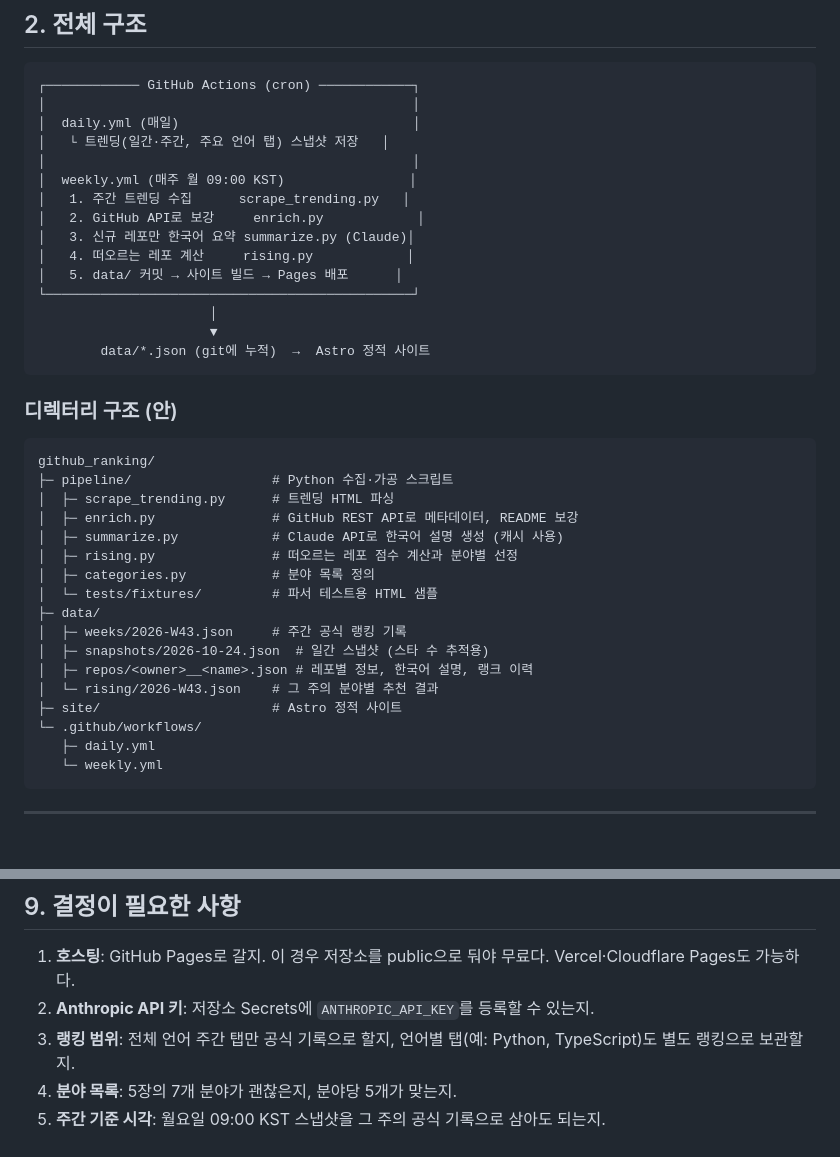
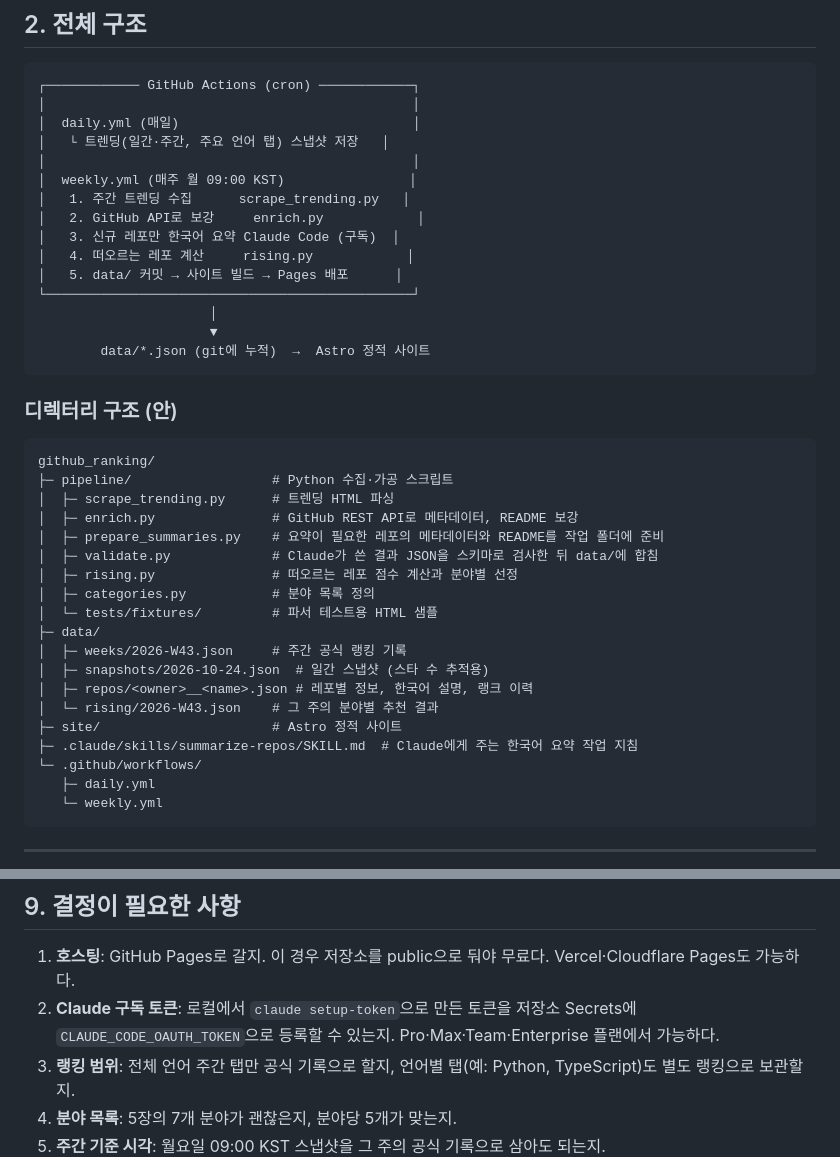
Before and after one commit to JMH-Chem/github_ranking, a Markdown page: docs/PLAN.md, 2 parts joined by grey strips. Drawn GitHub-style; blank space fills up the shorter version.

```diff
--- a/docs/PLAN.md
+++ b/docs/PLAN.md
@@ -38,7 +38,7 @@ GitHub Actions가 매주 정해진 시각에 **GitHub Trending(주간)** 을 수
 │  weekly.yml (매주 월 09:00 KST)                │
 │   1. 주간 트렌딩 수집      scrape_trending.py   │
 │   2. GitHub API로 보강     enrich.py            │
-│   3. 신규 레포만 한국어 요약 summarize.py (Claude)│
+│   3. 신규 레포만 한국어 요약 Claude Code (구독)  │
 │   4. 떠오르는 레포 계산     rising.py            │
 │   5. data/ 커밋 → 사이트 빌드 → Pages 배포      │
 └───────────────────────────────────────────────┘
@@ -54,7 +54,8 @@ github_ranking/
 ├─ pipeline/                  # Python 수집·가공 스크립트
 │  ├─ scrape_trending.py      # 트렌딩 HTML 파싱
 │  ├─ enrich.py               # GitHub REST API로 메타데이터, README 보강
-│  ├─ summarize.py            # Claude API로 한국어 설명 생성 (캐시 사용)
+│  ├─ prepare_summaries.py    # 요약이 필요한 레포의 메타데이터와 README를 작업 폴더에 준비
+│  ├─ validate.py             # Claude가 쓴 결과 JSON을 스키마로 검사한 뒤 data/에 합침
 │  ├─ rising.py               # 떠오르는 레포 점수 계산과 분야별 선정
 │  ├─ categories.py           # 분야 목록 정의
 │  └─ tests/fixtures/         # 파서 테스트용 HTML 샘플
@@ -64,6 +65,7 @@ github_ranking/
 │  ├─ repos/<owner>__<name>.json # 레포별 정보, 한국어 설명, 랭크 이력
 │  └─ rising/2026-W43.json    # 그 주의 분야별 추천 결과
 ├─ site/                      # Astro 정적 사이트
+├─ .claude/skills/summarize-repos/SKILL.md  # Claude에게 주는 한국어 요약 작업 지침
 └─ .github/workflows/
    ├─ daily.yml
    └─ weekly.yml
@@ -223,7 +270,7 @@ M1~M4가 핵심(MVP)이다. M5는 스냅샷이 쌓여야 정확해지므로, **d
 ## 9. 결정이 필요한 사항
 
 1. **호스팅**: GitHub Pages로 갈지. 이 경우 저장소를 public으로 둬야 무료다. Vercel·Cloudflare Pages도 가능하다.
-2. **Anthropic API 키**: 저장소 Secrets에 `ANTHROPIC_API_KEY`를 등록할 수 있는지.
+2. **Claude 구독 토큰**: 로컬에서 `claude setup-token`으로 만든 토큰을 저장소 Secrets에 `CLAUDE_CODE_OAUTH_TOKEN`으로 등록할 수 있는지. Pro·Max·Team·Enterprise 플랜에서 가능하다.
 3. **랭킹 범위**: 전체 언어 주간 탭만 공식 기록으로 할지, 언어별 탭(예: Python, TypeScript)도 별도 랭킹으로 보관할지.
 4. **분야 목록**: 5장의 7개 분야가 괜찮은지, 분야당 5개가 맞는지.
 5. **주간 기준 시각**: 월요일 09:00 KST 스냅샷을 그 주의 공식 기록으로 삼아도 되는지.
```
Also changed, not shown: other parts of docs/PLAN.md (+58 -13 lines).
